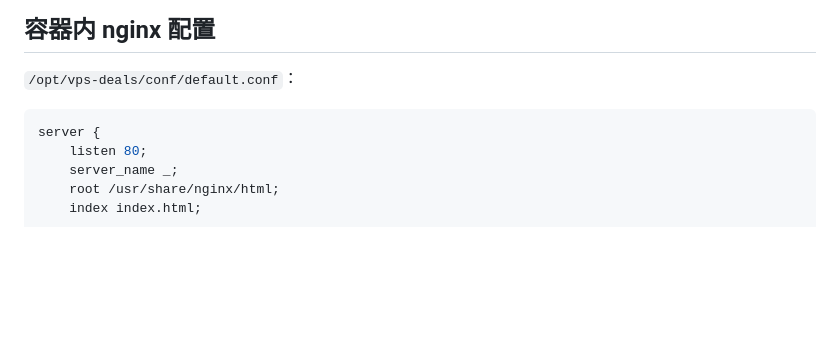
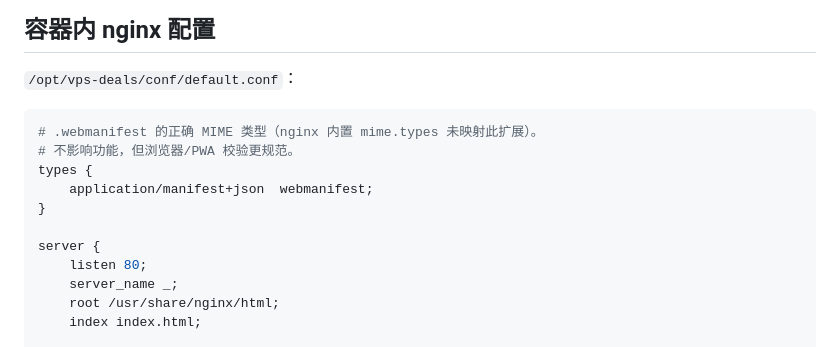
Before and after one commit to jx0923/41vps-radar, a Markdown page: deploy/DEPLOYED.md, the part around the change. Drawn GitHub-style; blank space fills up the shorter version.

Commit message:
feat(site): 添加站点图标（沿用论坛 LS 品牌图标）
素材：直接取论坛已有的 favicon-38shvf3b.png（64x64 LS 蓝底图标），
保证与论坛视觉一致，不另画一个。

生成 4 个尺寸（tools/make_icons.py）
- favicon.ico        多尺寸 16/32/48，浏览器标签页
- icon-192.png       Android / PWA
- icon-512.png       PWA / 高分辨率
- apple-touch-icon   iOS 主屏 180x180（用图标自身背景填充，iOS 不支持透明）

实现要点
- 图标放 assets/ 而非 data/：这是需要版本管理的品牌素材，不是可重建缓存
- build_site() 复制到输出目录并生成 manifest.webmanifest
- 图标缺失只告警不报错，不因素材问题导致建站失败

服务器侧（容器 nginx）
内置 mime.types 未映射 .webmanifest，补一个 types 块。已备份原配置
到 default.conf.bak-20261017-142924，并记录进 DEPLOYED.md。

验证
- 203 测试通过（新增 2 个，含「assets 缺失不影响建站」）
- 浏览器实测 8/8：图标 192x192 / 180x180 真实加载、manifest 可解析
- favicon.ico 返回 image/x-icon 5198 字节，ICO 头正确

````diff
--- a/deploy/DEPLOYED.md
+++ b/deploy/DEPLOYED.md
@@ -68,6 +68,12 @@ sudo docker run -d \
 `/opt/vps-deals/conf/default.conf`：
 
 ```nginx
+# .webmanifest 的正确 MIME 类型（nginx 内置 mime.types 未映射此扩展）。
+# 不影响功能，但浏览器/PWA 校验更规范。
+types {
+    application/manifest+json  webmanifest;
+}
+
 server {
     listen 80;
     server_name _;
````
